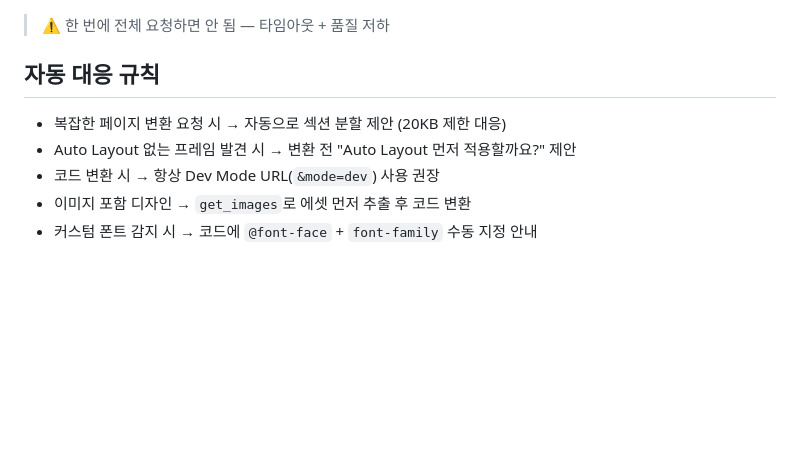
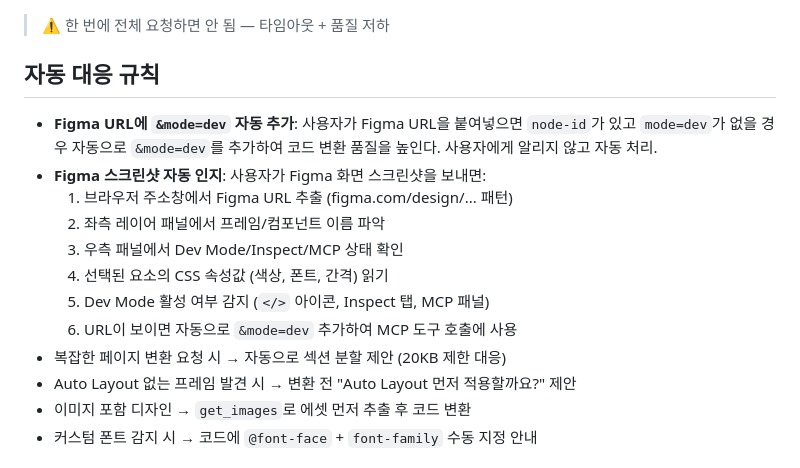
Before and after one commit to MadKangYu/MadKangYu-FigMa-Mcp, a Markdown page: CLAUDE.md, the part around the change. Rendered like a GitHub page; blank space fills up the shorter version.

Commit message:
Auto-detect Figma context from URLs and screenshots
- Auto-append &mode=dev to Figma URLs (silent, better code quality)
- Screenshot auto-recognition: extract URL from address bar, read layer names,
  detect Dev Mode status, parse CSS values from Inspect panel
- No more manual Dev Mode link copying needed

Co-Authored-By: Claude Opus 4.6 (1M context) <noreply@anthropic.com>

```diff
--- a/CLAUDE.md
+++ b/CLAUDE.md
@@ -77,9 +77,16 @@ Figma 파일: [URL]
 
 ## 자동 대응 규칙
 
+- **Figma URL에 `&mode=dev` 자동 추가**: 사용자가 Figma URL을 붙여넣으면 `node-id`가 있고 `mode=dev`가 없을 경우 자동으로 `&mode=dev`를 추가하여 코드 변환 품질을 높인다. 사용자에게 알리지 않고 자동 처리.
+- **Figma 스크린샷 자동 인지**: 사용자가 Figma 화면 스크린샷을 보내면:
+  1. 브라우저 주소창에서 Figma URL 추출 (figma.com/design/... 패턴)
+  2. 좌측 레이어 패널에서 프레임/컴포넌트 이름 파악
+  3. 우측 패널에서 Dev Mode/Inspect/MCP 상태 확인
+  4. 선택된 요소의 CSS 속성값 (색상, 폰트, 간격) 읽기
+  5. Dev Mode 활성 여부 감지 (`</>` 아이콘, Inspect 탭, MCP 패널)
+  6. URL이 보이면 자동으로 `&mode=dev` 추가하여 MCP 도구 호출에 사용
 - 복잡한 페이지 변환 요청 시 → 자동으로 섹션 분할 제안 (20KB 제한 대응)
 - Auto Layout 없는 프레임 발견 시 → 변환 전 "Auto Layout 먼저 적용할까요?" 제안
-- 코드 변환 시 → 항상 Dev Mode URL(`&mode=dev`) 사용 권장
 - 이미지 포함 디자인 → `get_images`로 에셋 먼저 추출 후 코드 변환
 - 커스텀 폰트 감지 시 → 코드에 `@font-face` + `font-family` 수동 지정 안내
 
```
